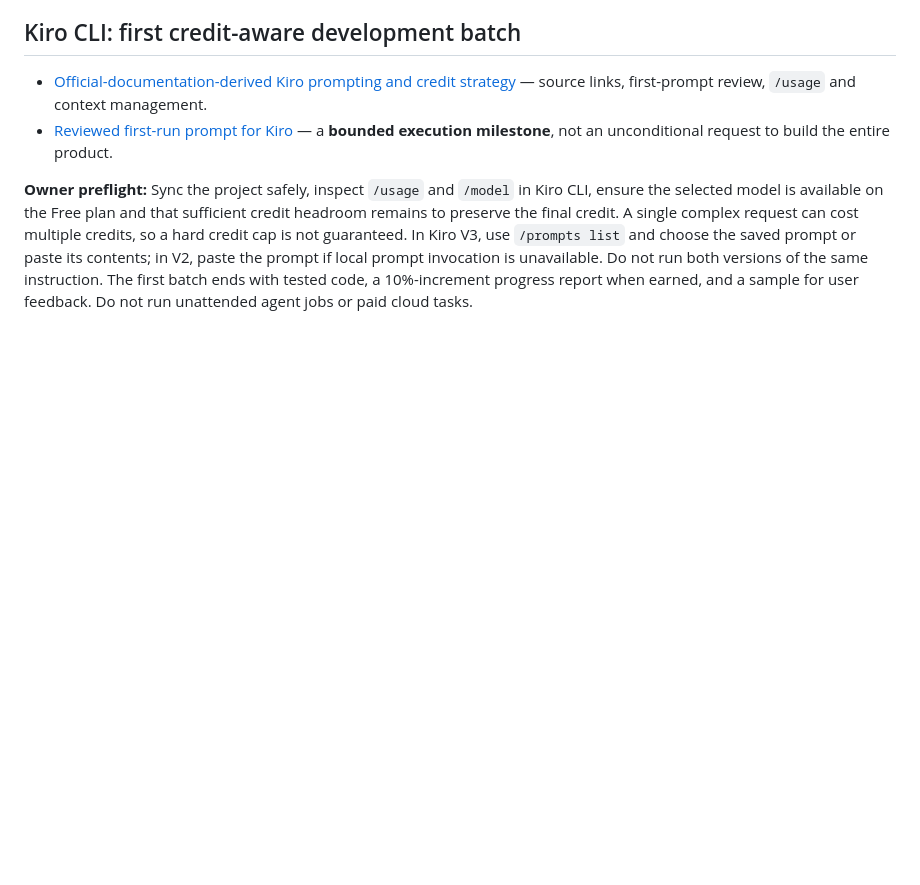
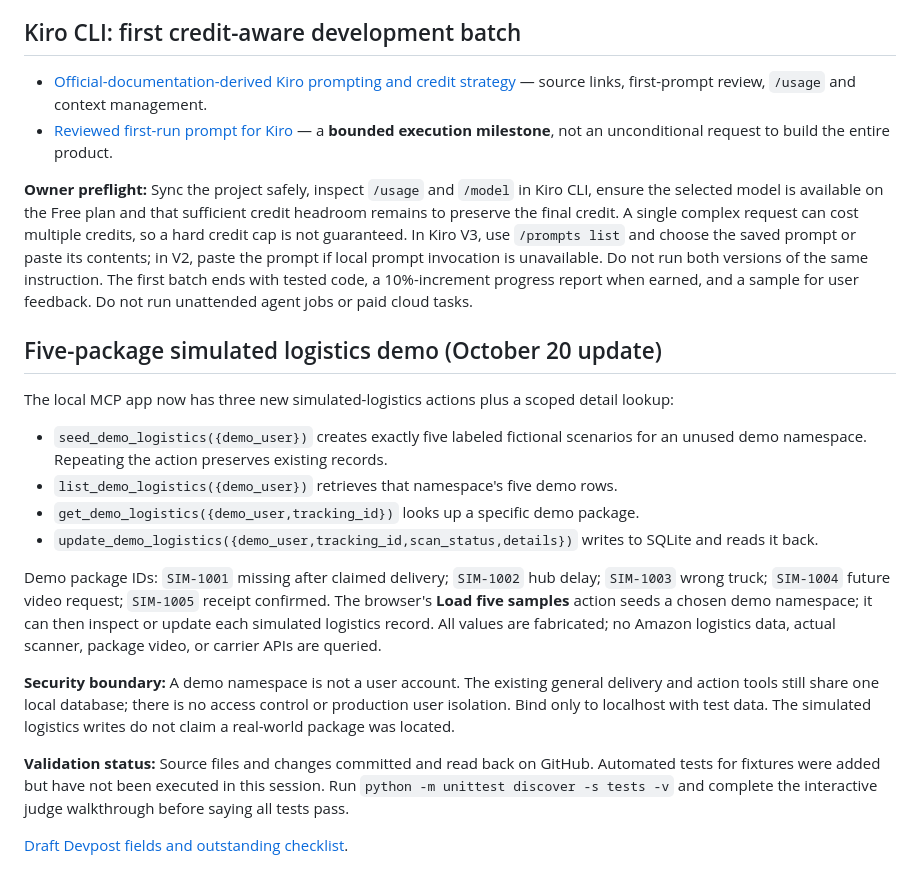
Before and after one commit to interplanetarysister/AmazonHackathon, a Markdown page: README.md, the part around the change. GitHub-like rendering; blank space fills up the shorter version.

Commit message:
Document five-package MCP demo, truthful source limits and testing steps

```diff
--- a/README.md
+++ b/README.md
@@ -57,3 +57,21 @@ Official contest: https://amazonappdev2026.devpost.com/
 - [Reviewed first-run prompt for Kiro](.kiro/prompts/delivery-guardian-first-run.md) — a **bounded execution milestone**, not an unconditional request to build the entire product.
 
 **Owner preflight:** Sync the project safely, inspect `/usage` and `/model` in Kiro CLI, ensure the selected model is available on the Free plan and that sufficient credit headroom remains to preserve the final credit. A single complex request can cost multiple credits, so a hard credit cap is not guaranteed. In Kiro V3, use `/prompts list` and choose the saved prompt or paste its contents; in V2, paste the prompt if local prompt invocation is unavailable. Do not run both versions of the same instruction. The first batch ends with tested code, a 10%-increment progress report when earned, and a sample for user feedback. Do not run unattended agent jobs or paid cloud tasks.
+
+
+## Five-package simulated logistics demo (October 20 update)
+
+The local MCP app now has three new simulated-logistics actions plus a scoped detail lookup:
+
+- `seed_demo_logistics({demo_user})` creates exactly five labeled fictional scenarios for an unused demo namespace. Repeating the action preserves existing records.
+- `list_demo_logistics({demo_user})` retrieves that namespace's five demo rows.
+- `get_demo_logistics({demo_user,tracking_id})` looks up a specific demo package.
+- `update_demo_logistics({demo_user,tracking_id,scan_status,details})` writes to SQLite and reads it back.
+
+Demo package IDs: `SIM-1001` missing after claimed delivery; `SIM-1002` hub delay; `SIM-1003` wrong truck; `SIM-1004` future video request; `SIM-1005` receipt confirmed. The browser's **Load five samples** action seeds a chosen demo namespace; it can then inspect or update each simulated logistics record. All values are fabricated; no Amazon logistics data, actual scanner, package video, or carrier APIs are queried.
+
+**Security boundary:** A demo namespace is not a user account. The existing general delivery and action tools still share one local database; there is no access control or production user isolation. Bind only to localhost with test data. The simulated logistics writes do not claim a real-world package was located.
+
+**Validation status:** Source files and changes committed and read back on GitHub. Automated tests for fixtures were added but have not been executed in this session. Run `python -m unittest discover -s tests -v` and complete the interactive judge walkthrough before saying all tests pass.
+
+[Draft Devpost fields and outstanding checklist](docs/devpost-submission-draft.md).
```
